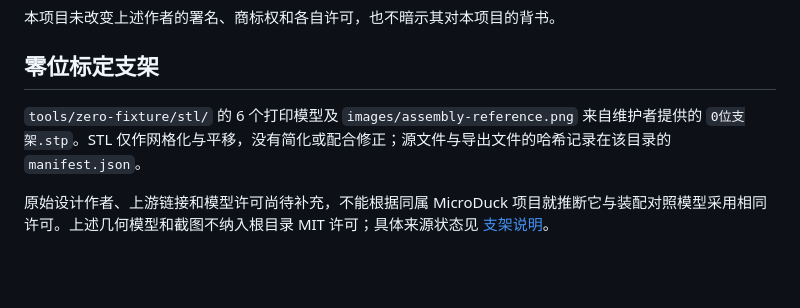
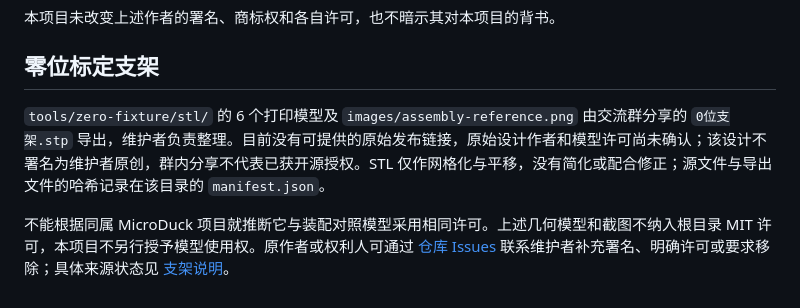
Before and after one commit to lxm/microduck-maker, a Markdown page: THIRD_PARTY_NOTICES.md, the part around the change. Drawn GitHub-style; blank space fills up the shorter version.

```diff
--- a/THIRD_PARTY_NOTICES.md
+++ b/THIRD_PARTY_NOTICES.md
@@ -45,6 +45,6 @@
 
 ## 零位标定支架
 
-`tools/zero-fixture/stl/` 的 6 个打印模型及 `images/assembly-reference.png` 来自维护者提供的 `0位支架.stp`。STL 仅作网格化与平移，没有简化或配合修正；源文件与导出文件的哈希记录在该目录的 `manifest.json`。
+`tools/zero-fixture/stl/` 的 6 个打印模型及 `images/assembly-reference.png` 由交流群分享的 `0位支架.stp` 导出，维护者负责整理。目前没有可提供的原始发布链接，原始设计作者和模型许可尚未确认；该设计不署名为维护者原创，群内分享不代表已获开源授权。STL 仅作网格化与平移，没有简化或配合修正；源文件与导出文件的哈希记录在该目录的 `manifest.json`。
 
-原始设计作者、上游链接和模型许可尚待补充，不能根据同属 MicroDuck 项目就推断它与装配对照模型采用相同许可。上述几何模型和截图不纳入根目录 MIT 许可；具体来源状态见 [支架说明](tools/zero-fixture/README.md#来源与许可)。
+不能根据同属 MicroDuck 项目就推断它与装配对照模型采用相同许可。上述几何模型和截图不纳入根目录 MIT 许可，本项目不另行授予模型使用权。原作者或权利人可通过 [仓库 Issues](https://github.com/lxm/microduck-maker/issues) 联系维护者补充署名、明确许可或要求移除；具体来源状态见 [支架说明](tools/zero-fixture/README.md#来源与许可)。
```
Also changed, not shown: README.md (+1 -1 lines), tools/zero-fixture/README.md (+3 -1 lines).
